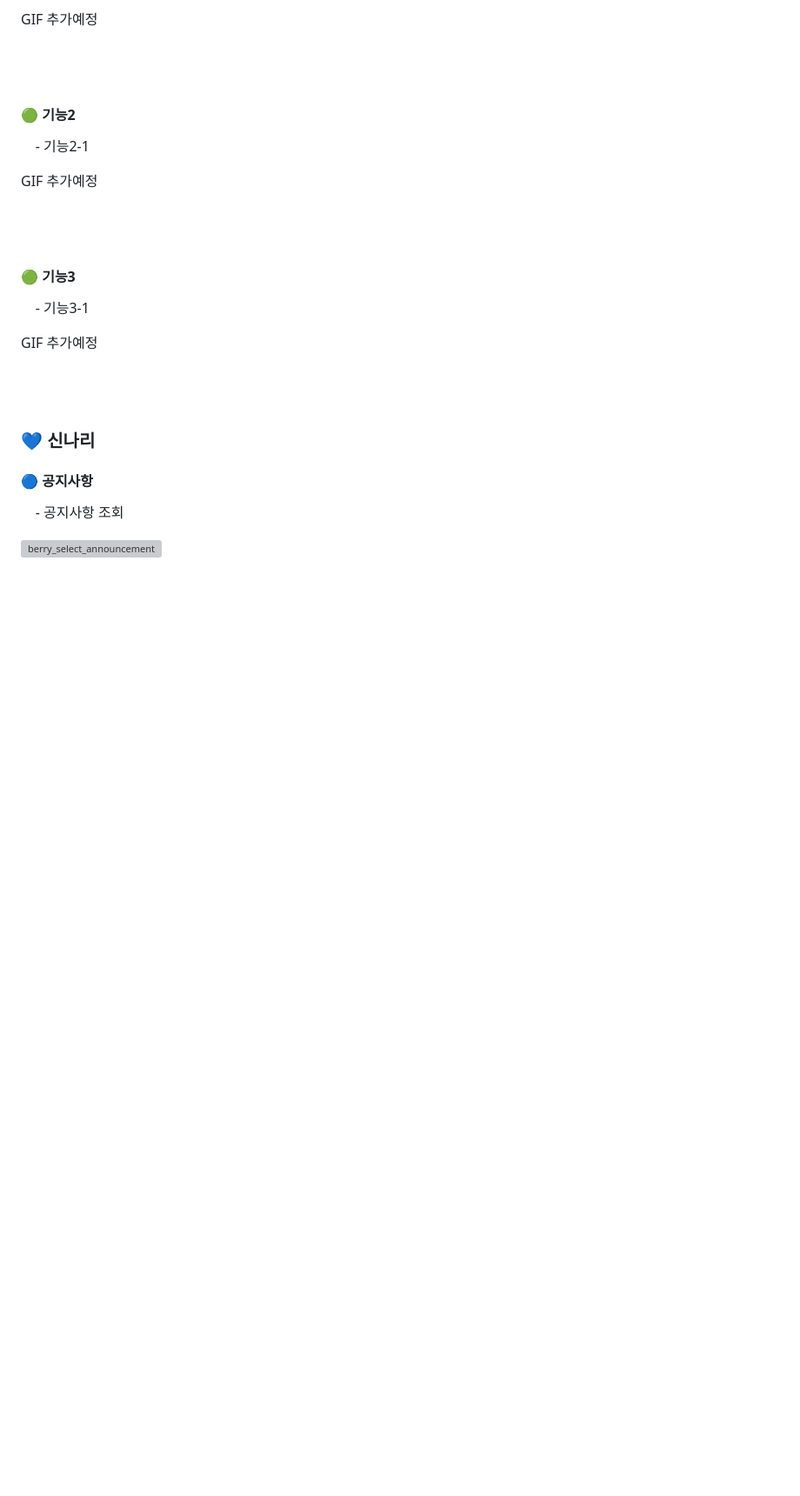
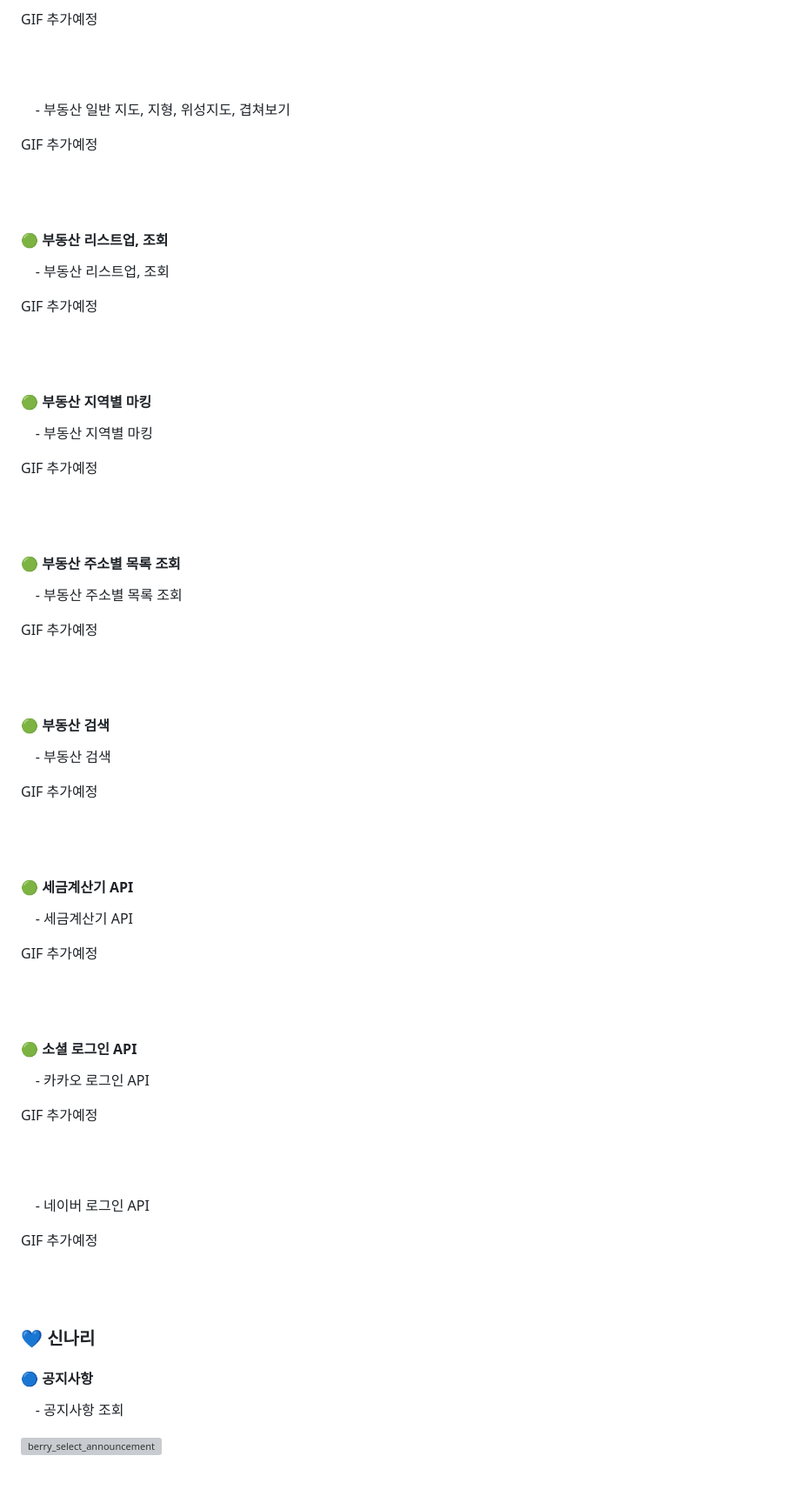
Before and after one commit to angKH2nd/GotMoolJu, a Markdown page: README.md, the part around one of its changes. Shown at 87% size. Drawn GitHub-style; blank space fills up the shorter version; grey boxes are pictures that could not be loaded.

```diff
--- a/README.md
+++ b/README.md
@@ -410,17 +433,61 @@ GIF 추가예정
 
 <br><br>
 
-#### 🟢 기능2
-
-&nbsp;&nbsp;&nbsp; - 기능2-1
+&nbsp;&nbsp;&nbsp; - 부동산 일반 지도, 지형, 위성지도, 겹쳐보기
 
 GIF 추가예정
 
 <br><br>
 
-#### 🟢 기능3
+#### 🟢 부동산 리스트업, 조회
 
-&nbsp;&nbsp;&nbsp; - 기능3-1
+&nbsp;&nbsp;&nbsp; - 부동산 리스트업, 조회
+
+GIF 추가예정
+
+<br><br>
+
+#### 🟢 부동산 지역별 마킹
+
+&nbsp;&nbsp;&nbsp; - 부동산 지역별 마킹
+
+GIF 추가예정
+
+<br><br>
+
+#### 🟢 부동산 주소별 목록 조회
+
+&nbsp;&nbsp;&nbsp; - 부동산 주소별 목록 조회
+
+GIF 추가예정
+
+<br><br>
+
+#### 🟢 부동산 검색
+
+&nbsp;&nbsp;&nbsp; - 부동산 검색
+
+GIF 추가예정
+
+<br><br>
+
+#### 🟢 세금계산기 API
+
+&nbsp;&nbsp;&nbsp; - 세금계산기 API
+
+GIF 추가예정
+
+<br><br>
+
+#### 🟢 소셜 로그인 API
+
+&nbsp;&nbsp;&nbsp; - 카카오 로그인 API
+
+GIF 추가예정
+
+<br><br>
+
+&nbsp;&nbsp;&nbsp; - 네이버 로그인 API
 
 GIF 추가예정
 
```
Also changed, not shown: other parts of README.md (+53 -30 lines).
